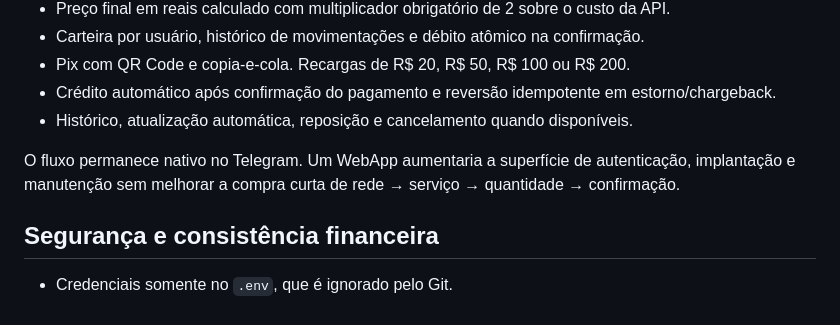
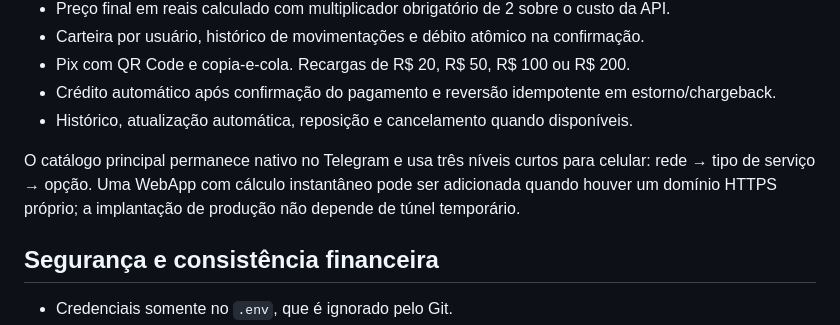
Before and after one commit to QGBALTIGO/maispopular, a Markdown page: README.md, the part around the change. GitHub-like rendering.

Commit message:
docs: registra evolucao futura para WebApp

```diff
--- a/README.md
+++ b/README.md
@@ -16,8 +16,9 @@ recarga Pix pela Cakto e acompanhamento automático de pedidos.
 - Crédito automático após confirmação do pagamento e reversão idempotente em estorno/chargeback.
 - Histórico, atualização automática, reposição e cancelamento quando disponíveis.
 
-O fluxo permanece nativo no Telegram. Um WebApp aumentaria a superfície de autenticação,
-implantação e manutenção sem melhorar a compra curta de rede → serviço → quantidade → confirmação.
+O catálogo principal permanece nativo no Telegram e usa três níveis curtos para celular:
+rede → tipo de serviço → opção. Uma WebApp com cálculo instantâneo pode ser adicionada quando
+houver um domínio HTTPS próprio; a implantação de produção não depende de túnel temporário.
 
 ## Segurança e consistência financeira
 
```
